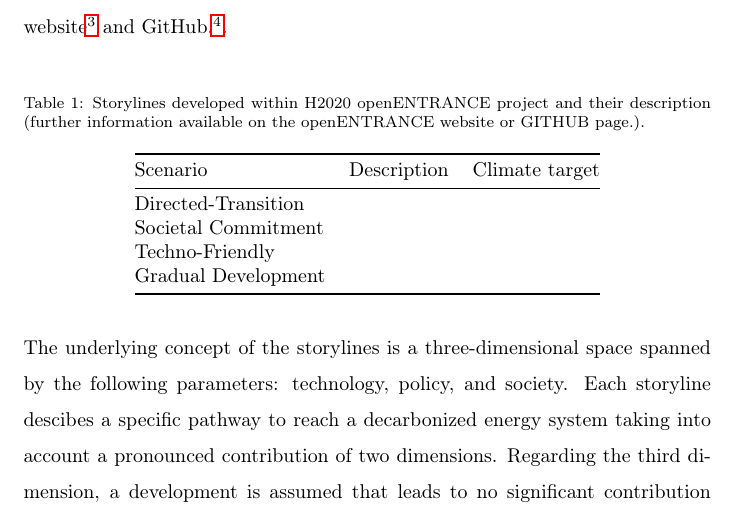
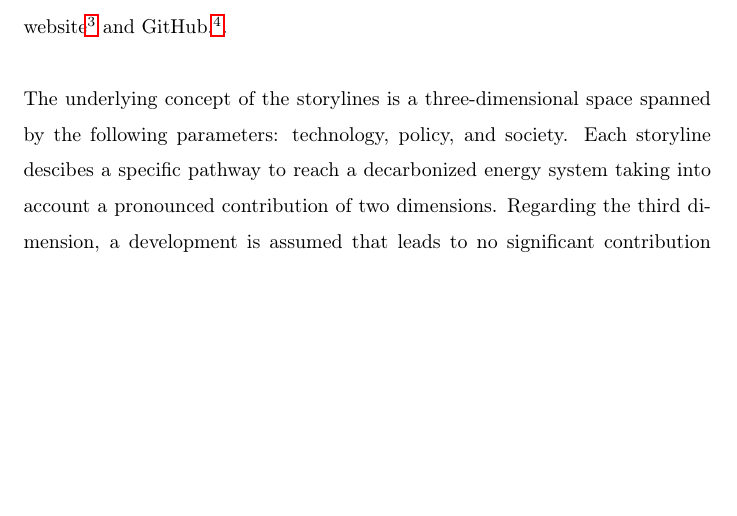
Before and after one commit to sebastianzwickl/downscaling-paper, a LaTeX paper (Latex script/Manuscript.tex, which reads Latex script/4_Results.tex): part of page 10 of 21 before the commit and part of page 10 of 20 after it, cut so that both start at the same text, the shorter picture padded with empty space. Compiled offline with pdfLaTeX.

Commit message:
Clean results section and reorder some comments

```diff
--- a/Latex script/4_Results.tex
+++ b/Latex script/4_Results.tex
@@ -1,32 +1,24 @@
 \section{Results and discussion}
-
-% ich würde vl die szenario-beschreibung in "data and methodology" geben; ich glaub dort würde es vl besser passen?
-% vl auch die NUTS-Beschreibung?
-
 
 This section presents the results for the proposed Austrian case study for the target year 2050. Four different storylines are investigated covering a wide range of possible future developments of the European and Austrian energy system. Section \ref{res:1} shows the heat generation mix of the low temperature heat supply on the national level. These results are subsequently used for the demonstration of the proposed downscaling methodology. Section \ref{res:2} goes into a higher spatial granularity and shows the heat generation on the sub-region and small-subregion level. Section \ref{res:3} presents the potentials of network-based low temperature heat supply as implication of the four different storylines and European deep decarbonization respectively. Section \ref{res:4} presents the low temperature heat networks on the small sub-region level. Finally, Section \ref{res:5} compares the results of the work with existing low temperature heat networks by using heat density as criteria.
 
 \subsection{Low temperature heat supply in Austria 2050: four different decarbonization scenarios obtained from the H2020 project openENTRANCE}\label{res:1}
 This section presents heat generation mix of the low temperature heat supply in Austria for four different storylines which were (\textit{or "are currently"}) developed within the H2020 openENTRANCE project. They are named as follows: \textit{Directed-Transition}, \textit{Societal Commitment}, \textit{Techno-Friendly}, and \textit{Gradual Development}. Whithin each of them, a specific fundamental developement of the energy systems is described while aiming for a sustainable transition of the provision of energy services. Note that the first three storylines consider the achievement of the \SI{1.5}{\degreeCelsius} global warming climate target. The latter storyline (\textit{Gradual Development}) can be interpreted as a more conservative storyline and takes into account the \SI{2.0}{\degreeCelsius} target. In the following, the storylines are briefly described, before the quantitative results of the low temperature heat supply on the national level are presented. For a more detailed description of the storylines, it is referred to \cite{auer2020quantitative} and \cite{auer2020development}. Further informations also are available at the website\footnote{\url{https://openentrance.eu/}} and GitHub.\footnote{\url{https://github.com/openENTRANCE}}.\newline
 
-% ich würde hierzu eine Tabelle erstellen mit den Spalten  "Scenario" und "Description" - das spart dir Text und lange Erklärungssätze | ist aber wirklich
-
-% Please add the following required packages to your document preamble:
+% Should we add here a table of the storylines with a short description as a quick overview?
 % \usepackage{booktabs}
-\begin{table}[H]
-\centering
-\caption{Storylines developed within H2020 openENTRANCE project and their description (further information available on the openENTRANCE website or GITHUB page.).}
-\begin{tabular}{@{}lll@{}}
-\toprule
-Scenario            & Description & Climate target \\ \midrule
-Directed-Transition &             &                \\
-Societal Commitment &             &                \\
-Techno-Friendly     &             &                \\
-Gradual Development &             &                \\ \bottomrule
-\end{tabular}
-\end{table}
-
-
+%\begin{table}[H]
+%\centering
+%\caption{Storylines developed within H2020 openENTRANCE project and their description (further information available on the openENTRANCE website or GITHUB page.).}
+%\begin{tabular}{@{}lll@{}}
+%\toprule
+%Scenario            & Description & Climate target \\ \midrule
+%Directed-Transition &             &                \\
+%Societal Commitment &             &                \\
+%Techno-Friendly     &             &                \\
+%Gradual Development &             &                \\ \bottomrule
+%\end{tabular}
+%\end{table}
 
 The underlying concept of the storylines is a three-dimensional space spanned by the following parameters: technology, policy, and society. Each storyline descibes a specific pathway to reach a decarbonized energy system taking into account a pronounced contribution of two dimensions. Regarding the third dimension, a development is assumed that leads to no significant contribution to the decarbonization of the energy system. The \textit{Directed Transition} storyline looks at a sustainable provision of energy services through strong policy incentives. This becomes necessary because neither the markets nor society adequately push sustainable energy technologies. The \textit{Societal Commitment} storyline achieves a deep decarbonization of the energy system by a strong societal acceptance of the sustainable energy transition. Thereby, decentralized renewable energy technologies together with policy incentives lead to a sustainable supply of energy service needs. Parallel, no fundamental breakthroughs of new clean technologies are within sight. \textit{Techno-Friendly} describes a development of the energy system where a significant market-driven breakthrough of renewable energy technologies give rise to a decarbonization of energy service supply. Alongside, society acceptance supports the penetration of the clean energy technologies and the sustainable transition. \textit{Gradual Development} differs from the other storylines as on the one hand, this storyline only aims for the less ambitios \SI{2.0}{\degreeCelsius} climate target, and on the other hand, a little of each possible sustainable development of the energy system is described here. While all the three dimensions contribute to the decarbonization, they do not push it sufficiently and result in a more conservative storyline than the others.\newline
 
```
Also changed, not shown: Latex script/Manuscript.tex (+5 -0 lines), Latex script/4_Results.tex (3 more changed lines).
